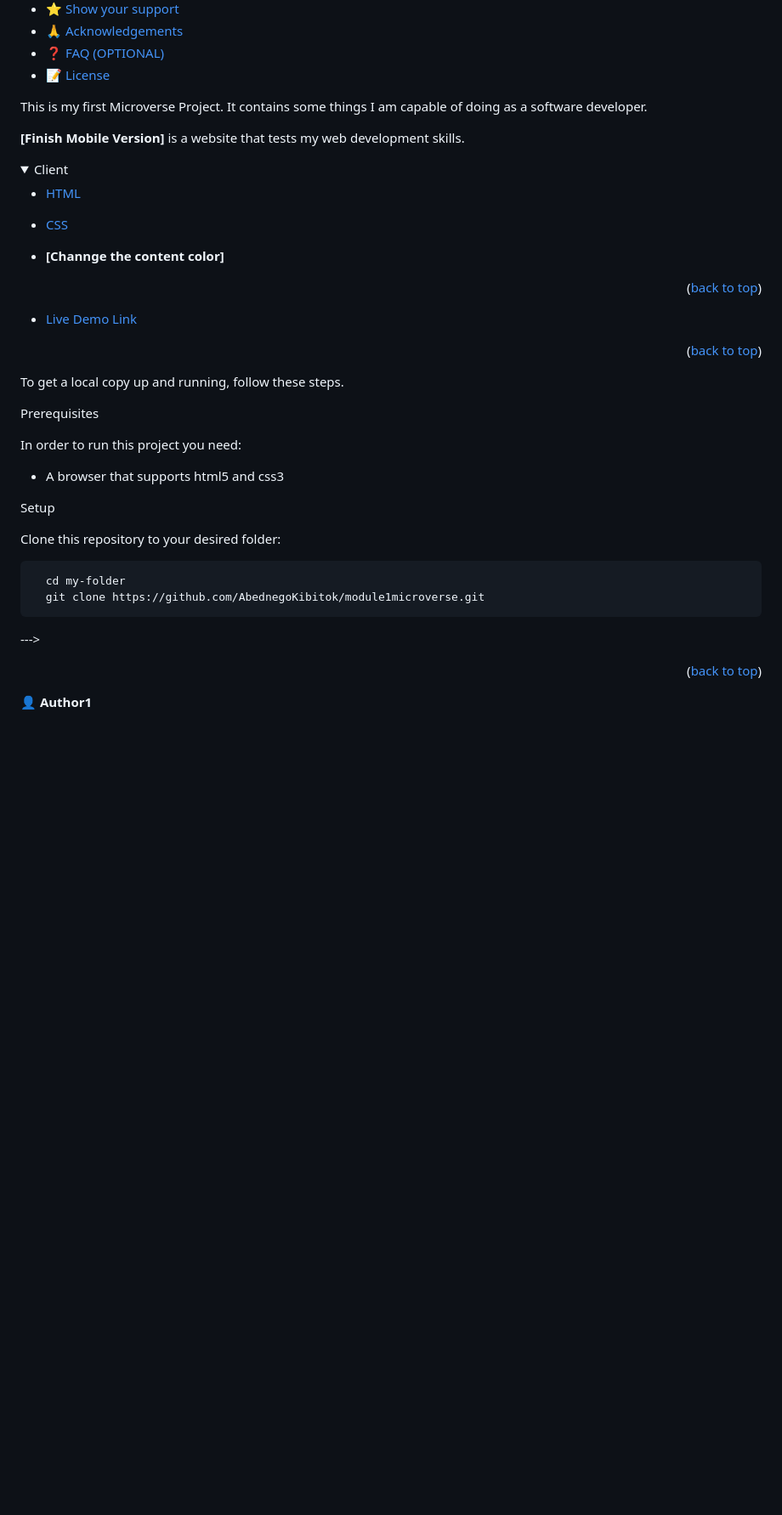
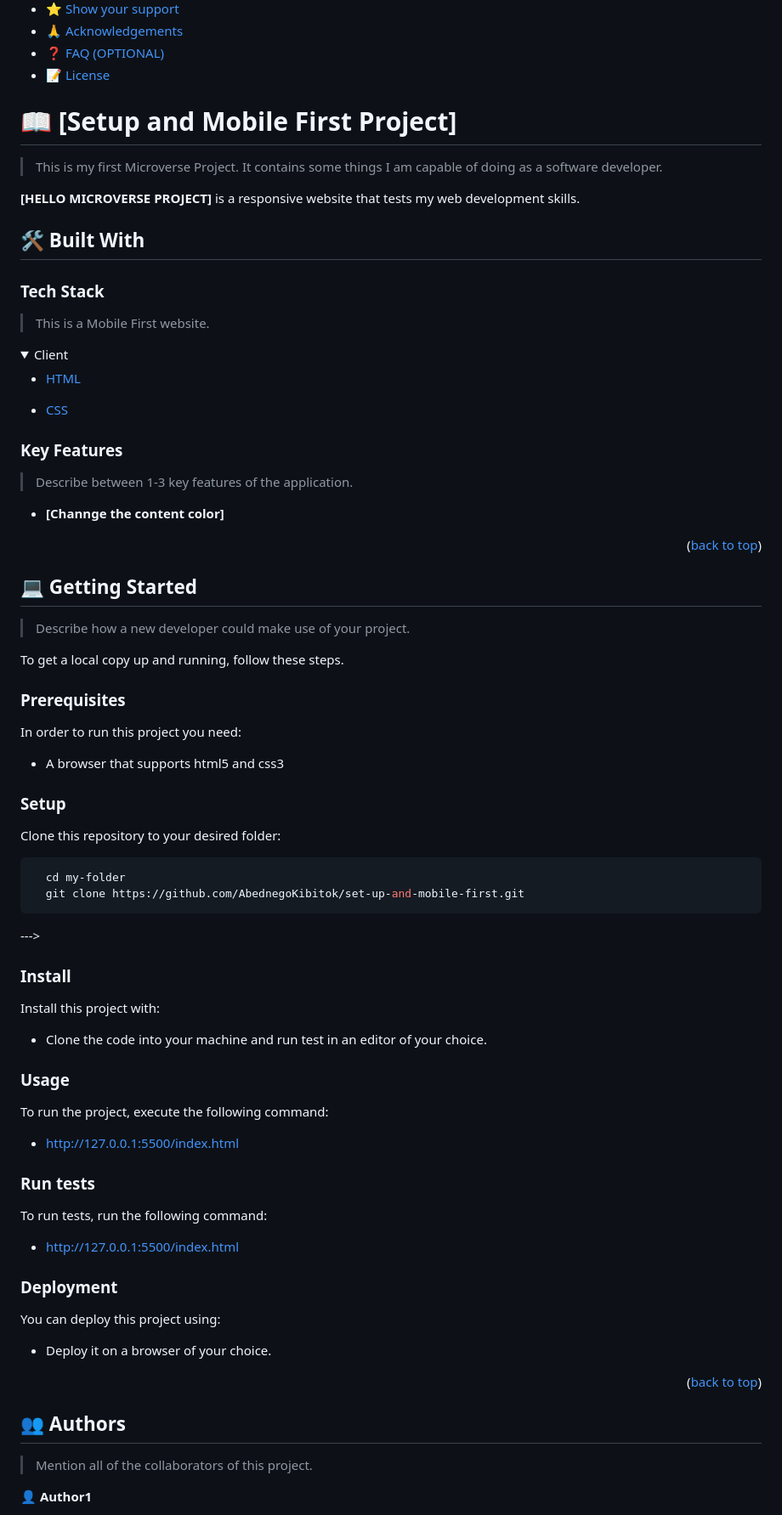
Before and after one commit to AbednegoKibitok/module1microverse, a Markdown page: README.md, the part around one of its changes. Shown at 85% size. Drawn GitHub-style; folded sections open; blank space fills up the shorter version.

Commit message:
Modify index.html Modify styles.css Modify README.md

````diff
--- a/README.md
+++ b/README.md
@@ -22,15 +22,17 @@
 - [❓ FAQ (OPTIONAL)](#faq)
 - [📝 License](#license)
 
-<a name="about-project"></a>
+# 📖 [Setup and Mobile First Project] <a name="about-project"></a>
 
-<p>This is my first Microverse Project. It contains some things I am capable of doing as a software developer.</p>
+> This is my first Microverse Project. It contains some things I am capable of doing as a software developer.
 
-**[Finish Mobile Version]** is a website that tests my web development skills.
+**[HELLO MICROVERSE PROJECT]** is a responsive website that tests my web development skills.
 
-<a name="HTML and CSS"></a>
+## 🛠 Built With <a name="HTML and CSS"></a>
 
-<a name="Front end"></a>
+### Tech Stack <a name="Front end"></a>
+
+> This is a Mobile First website.
 
 <details>
   <summary>Client</summary>
@@ -42,41 +44,65 @@
   </ul>
 </details>
 
-<a name="key-features"></a>
+### Key Features <a name="key-features"></a>
+
+> Describe between 1-3 key features of the application.
 
 - **[Channge the content color]**
 
 <p align="right">(<a href="#readme-top">back to top</a>)</p>
 
-<a name="live-demo"></a>
+## 💻 Getting Started <a name="getting-started"></a>
 
-- [Live Demo Link](https://AbednegoKibitok/github.io/set-up-and-mobile-first)
-
-<p align="right">(<a href="#readme-top">back to top</a>)</p>
-
-<a name="getting-started"></a>
+> Describe how a new developer could make use of your project.
 
 To get a local copy up and running, follow these steps.
 
-Prerequisites
+### Prerequisites
 
 In order to run this project you need:
 
 - A browser that supports html5 and css3
 
-Setup
+### Setup
 
 Clone this repository to your desired folder:
 
 ```sh
   cd my-folder
-  git clone https://github.com/AbednegoKibitok/module1microverse.git
+  git clone https://github.com/AbednegoKibitok/set-up-and-mobile-first.git
 ```
 --->
 
+### Install
+
+Install this project with:
+
+- Clone the code into your machine and run test in an editor of your choice.
+
+### Usage
+
+To run the project, execute the following command:
+
+- http://127.0.0.1:5500/index.html
+
+### Run tests
+
+To run tests, run the following command:
+
+- http://127.0.0.1:5500/index.html
+
+### Deployment
+
+You can deploy this project using:
+
+- Deploy it on a browser of your choice.
+
 <p align="right">(<a href="#readme-top">back to top</a>)</p>
 
-<a name="authors"></a>
+## 👥 Authors <a name="authors"></a>
+
+> Mention all of the collaborators of this project.
 
 👤 **Author1**
 
````
Also changed, not shown: other parts of README.md (+11 -5 lines).
